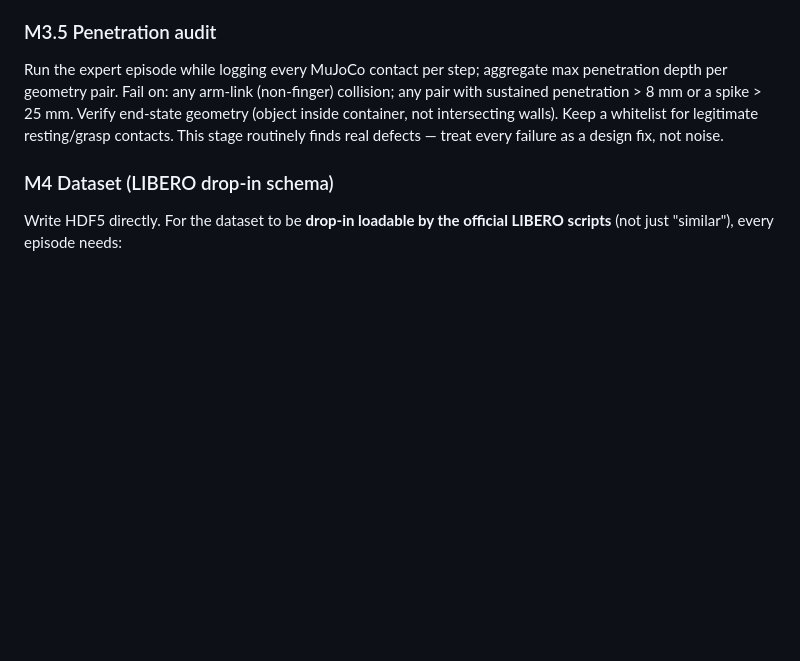
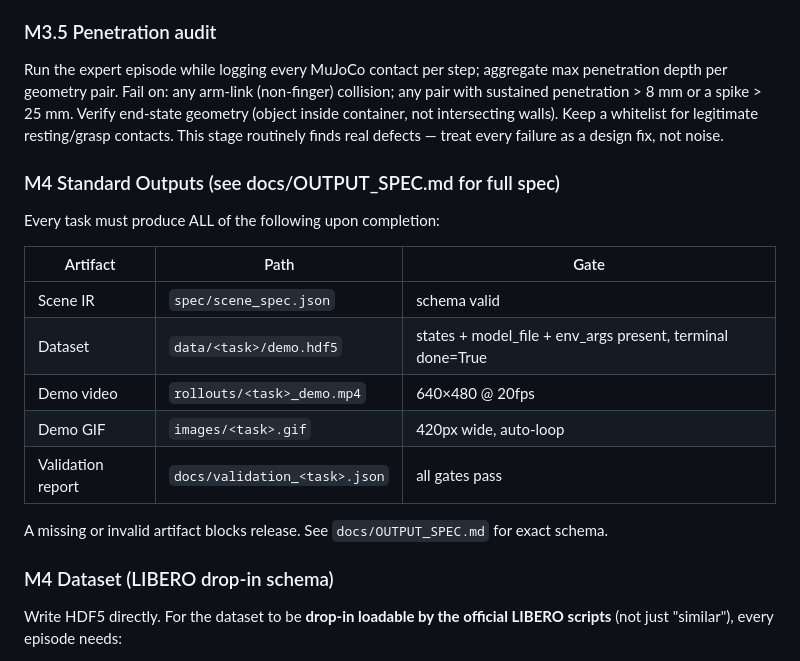
Before and after one commit to hxwxss/glm-skills-embodied, a Markdown page: skills/agentic-sim2data/SKILL.md, the part around the change. Rendered like a GitHub page; blank space fills up the shorter version.

Commit message:
docs: OUTPUT_SPEC + status labels

```diff
--- a/skills/agentic-sim2data/SKILL.md
+++ b/skills/agentic-sim2data/SKILL.md
@@ -118,6 +118,20 @@ Verify end-state geometry (object inside container, not intersecting walls).
 Keep a whitelist for legitimate resting/grasp contacts. This stage routinely
 finds real defects — treat every failure as a design fix, not noise.
 
+### M4 Standard Outputs (see docs/OUTPUT_SPEC.md for full spec)
+
+Every task must produce ALL of the following upon completion:
+
+| Artifact | Path | Gate |
+|---|---|---|
+| Scene IR | `spec/scene_spec.json` | schema valid |
+| Dataset | `data/<task>/demo.hdf5` | states + model_file + env_args present, terminal done=True |
+| Demo video | `rollouts/<task>_demo.mp4` | 640×480 @ 20fps |
+| Demo GIF | `images/<task>.gif` | 420px wide, auto-loop |
+| Validation report | `docs/validation_<task>.json` | all gates pass |
+
+A missing or invalid artifact blocks release. See `docs/OUTPUT_SPEC.md` for exact schema.
+
 ### M4 Dataset (LIBERO drop-in schema)
 
 Write HDF5 directly. For the dataset to be **drop-in loadable by the official
```
Also changed, not shown: docs/OUTPUT_SPEC.md (added, +80 -0 lines).
